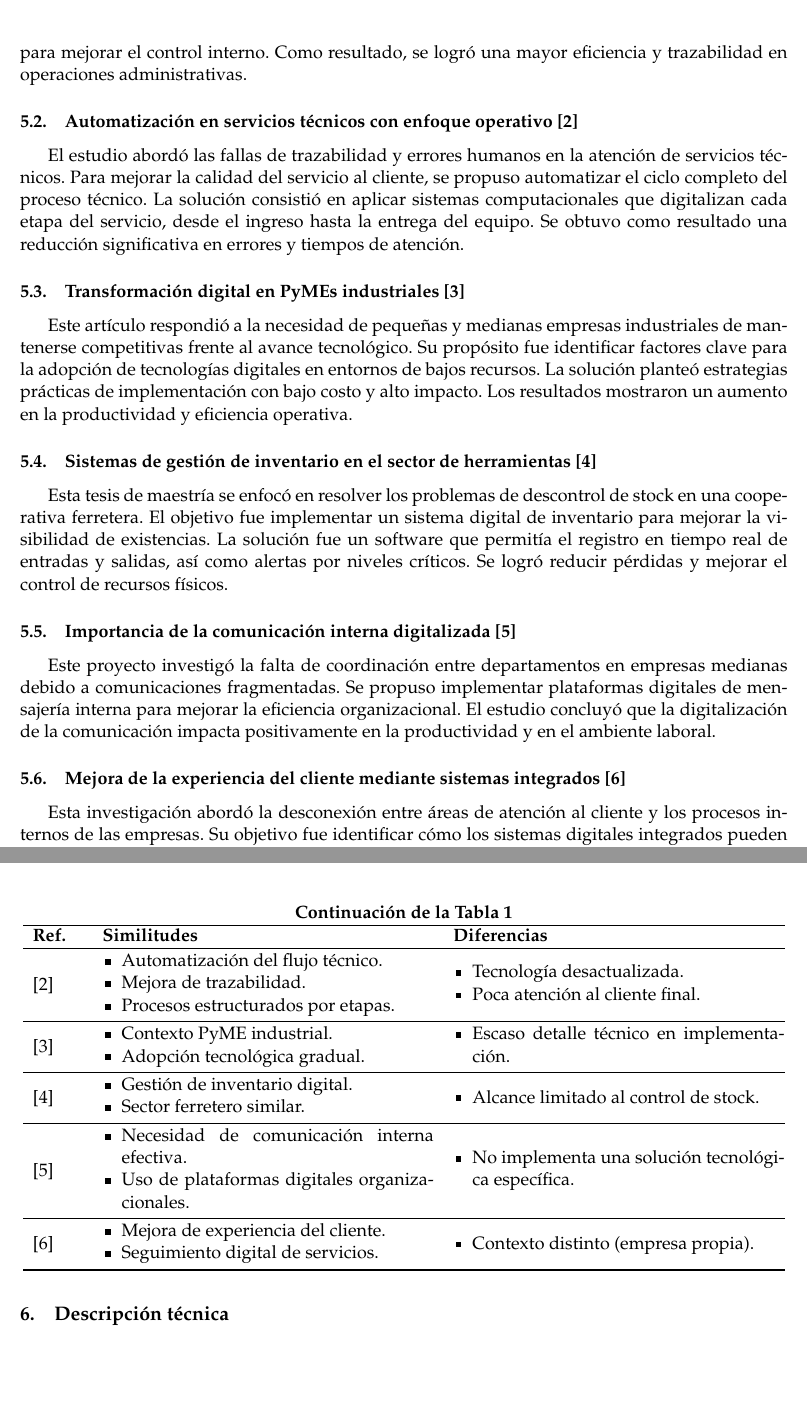
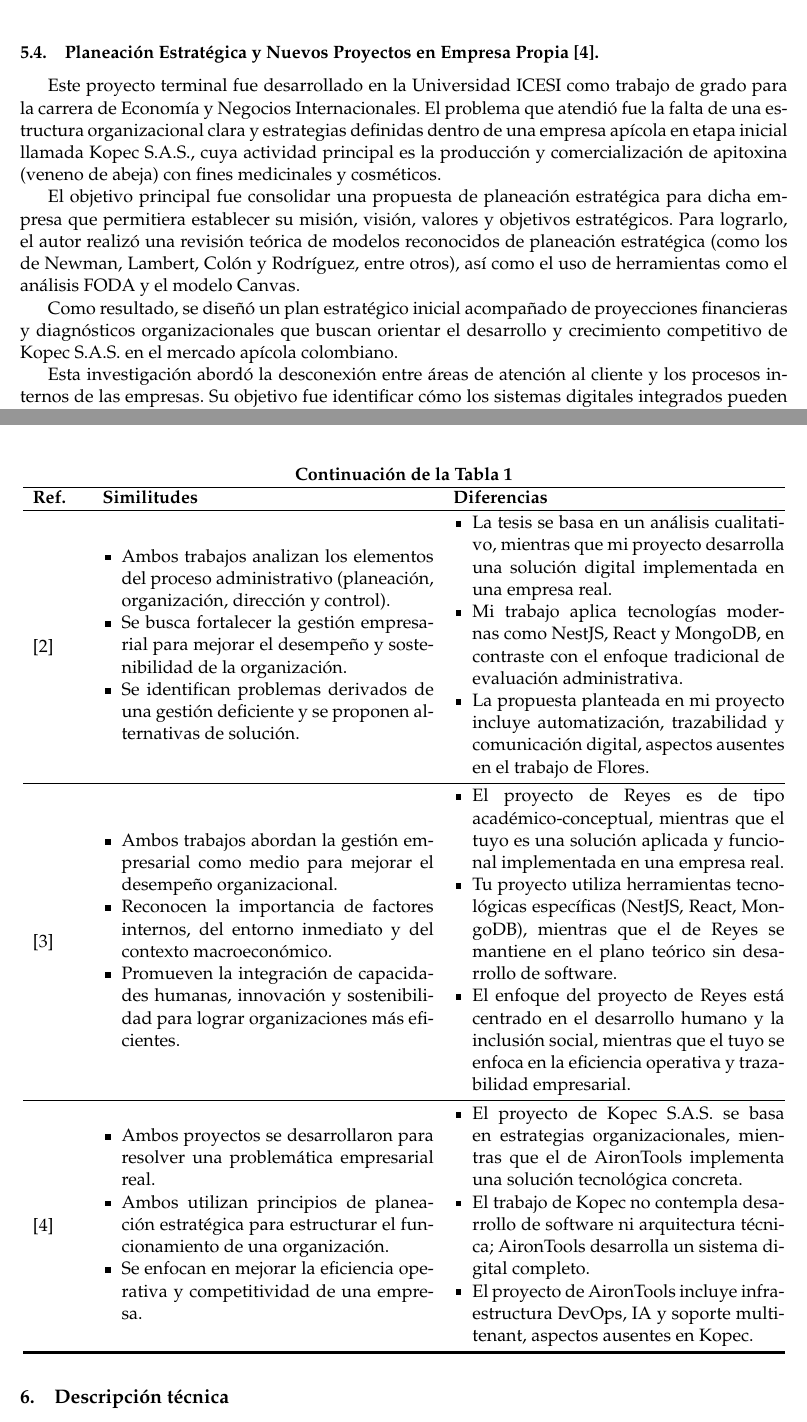
Before and after one commit to Giozar/propuesta-proyecto, a LaTeX document (main.tex, which reads Referencias/piic.bib, cuerpo.tex): two parts of pages 5 and 6 of 14 before the commit and two parts of pages 6 and 7 of 15 after it, joined at a grey line, cut at the place of the change, the shorter picture padded with empty space. Compiled offline with pdfLaTeX.

Commit message:
Se mejoran las 4 investigaciones principales y formatos

```diff
--- a/Referencias/piic.bib
+++ b/Referencias/piic.bib
@@ -38,0 +29 @@
+	title              = "Planeación estratégica y nuevos proyectos en empresa propia",
--- a/cuerpo.tex
+++ b/cuerpo.tex
@@ -45,23 +45,31 @@ A continuación se presentan seis trabajos que abordan problemáticas similares
 
-Este proyecto terminal atendió el problema de la ineficiencia operativa en empresas manufactureras que aún empleaban procesos manuales para su gestión interna. Su objetivo fue facilitar el crecimiento empresarial mediante la digitalización de dichos procesos. La solución consistió en diseñar e implementar un sistema digital de gestión que integrara herramientas tecnológicas para mejorar el control interno. Como resultado, se logró una mayor eficiencia y trazabilidad en operaciones administrativas.
+Este artículo académico fue publicado en la revista *Observatorio de la Economía Latinoamericana* por los autores Rodeiro Pazos, Fernández López y Rodríguez González, con el objetivo de analizar el papel que desempeña la gestión empresarial en el desarrollo y consolidación de las spin-offs universitarias en Galicia, España.
 
-\subsection{Automatización en servicios técnicos con enfoque operativo \cite{Nin1992}}
+Se atendió el problema del bajo rendimiento y escasa consolidación de estas empresas, considerando que a pesar de surgir en entornos de alta investigación y conocimiento, muchas fracasan por deficiencias en gestión empresarial y financiación. El artículo tiene como finalidad identificar los factores organizativos y financieros que limitan el crecimiento de las spin-offs.
 
-El estudio abordó las fallas de trazabilidad y errores humanos en la atención de servicios técnicos. Para mejorar la calidad del servicio al cliente, se propuso automatizar el ciclo completo del proceso técnico. La solución consistió en aplicar sistemas computacionales que digitalizan cada etapa del servicio, desde el ingreso hasta la entrega del equipo. Se obtuvo como resultado una reducción significativa en errores y tiempos de atención.
+La solución planteada fue un análisis empírico a partir de encuestas aplicadas a responsables de estas empresas, lo cual permitió construir una caracterización organizativa y financiera de las spin-offs. Los resultados mostraron que las principales barreras para su desarrollo son la falta de capacidades en gestión, la escasa experiencia empresarial del equipo fundador, y la limitada estructura financiera, recomendando como acción clave el fortalecimiento de la gestión desde etapas tempranas.
 
-\subsection{Transformación digital en PyMEs industriales \cite{Rodeiro2012}}
 
-Este artículo respondió a la necesidad de pequeñas y medianas empresas industriales de mantenerse competitivas frente al avance tecnológico. Su propósito fue identificar factores clave para la adopción de tecnologías digitales en entornos de bajos recursos. La solución planteó estrategias prácticas de implementación con bajo costo y alto impacto. Los resultados mostraron un aumento en la productividad y eficiencia operativa.
+\subsection{Proceso Administrativo y Gestión Empresarial en COPROABAS, Jinotega \cite{Flores15}.}
+La tesis titulada “Proceso Administrativo y Gestión Empresarial en COPROABAS, Jinotega 2010-2013” fue elaborada por Silvia Elena Flores Orozco como requisito para optar al título de Maestría en Gerencia Empresarial en la UNAN-FAREM Matagalpa. Este trabajo se enfocó en analizar si la cooperativa aplicaba adecuadamente los conceptos administrativos que permitieran una gestión eficiente. La investigación fue de tipo descriptiva y transversal, apoyada por métodos teóricos y empíricos, con la participación de 15 trabajadores, dos jefes de área y un gerente.
 
-\subsection{Sistemas de gestión de inventario en el sector de herramientas \cite{Flores2015}}
+El estudio se desarrolló con base en dos variables principales: el proceso administrativo (planeación, organización, dirección y control) y la gestión empresarial. Se identificó que estas funciones eran ejecutadas parcialmente y que existía una débil estructuración en la organización, ausencia de manuales de funciones y políticas claras, y carencia de una cultura administrativa. Los resultados permitieron proponer alternativas para fortalecer el desempeño organizacional de la cooperativa mediante una mejor aplicación del proceso administrativo y una gestión más profesionalizada.
+\subsection{Gestión Empresarial y Desarrollo \cite{Reyes12}.}
 
-Esta tesis de maestría se enfocó en resolver los problemas de descontrol de stock en una cooperativa ferretera. El objetivo fue implementar un sistema digital de inventario para mejorar la visibilidad de existencias. La solución fue un software que permitía el registro en tiempo real de entradas y salidas, así como alertas por niveles críticos. Se logró reducir pérdidas y mejorar el control de recursos físicos.
+Este proyecto de investigación fue elaborado por Giovanni E. Reyes en el marco del Doctorado en Ciencias de la Dirección de la Universidad del Rosario (Colombia). El estudio tiene como finalidad principal analizar la gestión empresarial desde una perspectiva sistémica y estratégica, integrando aspectos internos de las organizaciones, su entorno inmediato y el contexto macroeconómico nacional e internacional.
 
-\subsection{Importancia de la comunicación interna digitalizada \cite{Reyes2012}}
+El problema que aborda gira en torno a la necesidad de comprender y fortalecer la perdurabilidad de las unidades productivas mediante el desarrollo de capacidades estratégicas, innovación, gestión del conocimiento y adaptación funcional a contextos complejos. Para resolverlo, se propone un enfoque investigativo fundamentado en tres niveles de análisis: (i) el ámbito subsistémico de la empresa (estructura interna), (ii) su medio ambiente inmediato (relaciones empresariales, infraestructura, entorno local), y (iii) el entorno amplio (macro social, político, económico y tecnológico).
 
-Este proyecto investigó la falta de coordinación entre departamentos en empresas medianas debido a comunicaciones fragmentadas. Se propuso implementar plataformas digitales de mensajería interna para mejorar la eficiencia organizacional. El estudio concluyó que la digitalización de la comunicación impacta positivamente en la productividad y en el ambiente laboral.
+El proyecto plantea una metodología que incluye metaanálisis, planteamientos conceptuales y estudios empíricos. Como resultado, busca generar modelos referenciales aplicables al análisis de empresas, articulando teoría con recomendaciones prácticas, y enfatizando el desarrollo humano sostenible, sustentable y equitativo como finalidad última de la gestión empresarial.
 
-\subsection{Mejora de la experiencia del cliente mediante sistemas integrados \cite{Patino2019}}
+Las similitudes y diferencias con el proyecto propuesto, se presentan en la Tabla \ref{table:trabajosRelacionados}.
+
+\subsection{Planeación Estratégica y Nuevos Proyectos en Empresa Propia \cite{Patino19}.}
+Este proyecto terminal fue desarrollado en la Universidad ICESI como trabajo de grado para la carrera de Economía y Negocios Internacionales. El problema que atendió fue la falta de una estructura organizacional clara y estrategias definidas dentro de una empresa apícola en etapa inicial llamada Kopec S.A.S., cuya actividad principal es la producción y comercialización de apitoxina (veneno de abeja) con fines medicinales y cosméticos.
+
+El objetivo principal fue consolidar una propuesta de planeación estratégica para dicha empresa que permitiera establecer su misión, visión, valores y objetivos estratégicos. Para lograrlo, el autor realizó una revisión teórica de modelos reconocidos de planeación estratégica (como los de Newman, Lambert, Colón y Rodríguez, entre otros), así como el uso de herramientas como el análisis FODA y el modelo Canvas.
+
+Como resultado, se diseñó un plan estratégico inicial acompañado de proyecciones financieras y diagnósticos organizacionales que buscan orientar el desarrollo y crecimiento competitivo de Kopec S.A.S. en el mercado apícola colombiano.
 
 Esta investigación abordó la desconexión entre áreas de atención al cliente y los procesos internos de las empresas. Su objetivo fue identificar cómo los sistemas digitales integrados pueden mejorar la experiencia del usuario. Se desarrolló una plataforma que unificaba seguimiento de servicios, notificaciones y canales de contacto. Como resultado, se observó un aumento en la fidelización y satisfacción del cliente.
 
@@ -92,55 +102,42 @@ Esta investigación abordó la desconexión entre áreas de atención al cliente
 \end{itemize} \\
 \midrule
 
-	\cite{Nin1992} &
+	\cite{Flores15} &
 	\begin{itemize}[topsep=0pt,itemsep=0pt,parsep=0pt,partopsep=0pt,leftmargin=*]
-		\item Automatización del flujo técnico.
-		\item Mejora de trazabilidad.
-		\item Procesos estructurados por etapas.
+		\item Ambos trabajos analizan los elementos del proceso administrativo (planeación, organización, dirección y control).
+		\item Se busca fortalecer la gestión empresarial para mejorar el desempeño y sostenibilidad de la organización.
+		\item Se identifican problemas derivados de una gestión deficiente y se proponen alternativas de solución.
 	\end{itemize} &
 	\begin{itemize}[topsep=0pt,itemsep=0pt,parsep=0pt,partopsep=0pt,leftmargin=*]
-		\item Tecnología desactualizada.
-		\item Poca atención al cliente final.
+		\item La tesis se basa en un análisis cualitativo, mientras que mi proyecto desarrolla una solución digital implementada en una empresa real.
+		\item Mi trabajo aplica tecnologías modernas como NestJS, React y MongoDB, en contraste con el enfoque tradicional de evaluación administrativa.
+		\item La propuesta planteada en mi proyecto incluye automatización, trazabilidad y comunicación digital, aspectos ausentes en el trabajo de Flores.
 	\end{itemize} \\
 	\midrule
 
-	\cite{Rodeiro2012} &
+	\cite{Reyes12} &
 	\begin{itemize}[topsep=0pt,itemsep=0pt,parsep=0pt,partopsep=0pt,leftmargin=*]
-		\item Contexto PyME industrial.
-		\item Adopción tecnológica gradual.
+		\item Ambos trabajos abordan la gestión empresarial como medio para mejorar el desempeño organizacional.
+		\item Reconocen la importancia de factores internos, del entorno inmediato y del contexto macroeconómico.
+		\item Promueven la integración de capacidades humanas, innovación y sostenibilidad para lograr organizaciones más eficientes.
 	\end{itemize} &
 	\begin{itemize}[topsep=0pt,itemsep=0pt,parsep=0pt,partopsep=0pt,leftmargin=*]
-		\item Escaso detalle técnico en implementación.
+		\item El proyecto de Reyes es de tipo académico-conceptual, mientras que el tuyo es una solución aplicada y funcional implementada en una empresa real.
+		\item Tu proyecto utiliza herramientas tecnológicas específicas (NestJS, React, MongoDB), mientras que el de Reyes se mantiene en el plano teórico sin desarrollo de software.
+		\item El enfoque del proyecto de Reyes está centrado en el desarrollo humano y la inclusión social, mientras que el tuyo se enfoca en la eficiencia operativa y trazabilidad empresarial.
 	\end{itemize} \\
 	\midrule
 
-	\cite{Flores2015} &
+	\cite{Patino19} &
     \begin{itemize}[topsep=0pt,itemsep=0pt,parsep=0pt,partopsep=0pt,leftmargin=*]
-		\item Gestión de inventario digital.
-		\item Sector ferretero similar.
+        \item Ambos proyectos se desarrollaron para resolver una problemática empresarial real.
+        \item Ambos utilizan principios de planeación estratégica para estructurar el funcionamiento de una organización.
+        \item Se enfocan en mejorar la eficiencia operativa y competitividad de una empresa.
     \end{itemize} &
     \begin{itemize}[topsep=0pt,itemsep=0pt,parsep=0pt,partopsep=0pt,leftmargin=*]
-		\item Alcance limitado al control de stock.
-	\end{itemize} \\
-	\midrule
-
-	\cite{Reyes2012} &
-	\begin{itemize}[topsep=0pt,itemsep=0pt,parsep=0pt,partopsep=0pt,leftmargin=*]
-		\item Necesidad de comunicación interna efectiva.
-		\item Uso de plataformas digitales organizacionales.
-	\end{itemize} &
-	\begin{itemize}[topsep=0pt,itemsep=0pt,parsep=0pt,partopsep=0pt,leftmargin=*]
-		\item No implementa una solución tecnológica específica.
-	\end{itemize} \\
-	\midrule
-
-	\cite{Patino2019} &
-	\begin{itemize}[topsep=0pt,itemsep=0pt,parsep=0pt,partopsep=0pt,leftmargin=*]
-		\item Mejora de experiencia del cliente.
-		\item Seguimiento digital de servicios.
-	\end{itemize} &
-	\begin{itemize}[topsep=0pt,itemsep=0pt,parsep=0pt,partopsep=0pt,leftmargin=*]
-		\item Contexto distinto (empresa propia).
+        \item El proyecto de Kopec S.A.S. se basa en estrategias organizacionales, mientras que el de AironTools implementa una solución tecnológica concreta.
+        \item El trabajo de Kopec no contempla desarrollo de software ni arquitectura técnica; AironTools desarrolla un sistema digital completo.
+        \item El proyecto de AironTools incluye infraestructura DevOps, IA y soporte multitenant, aspectos ausentes en Kopec.
     \end{itemize} \\
 	\bottomrule
 	\end{longtable}
```
Also changed, not shown: Referencias/piic.bib (74 more changed lines), cuerpo.tex (14 more changed lines). Lines whose indentation alone changed are shown as unchanged.
